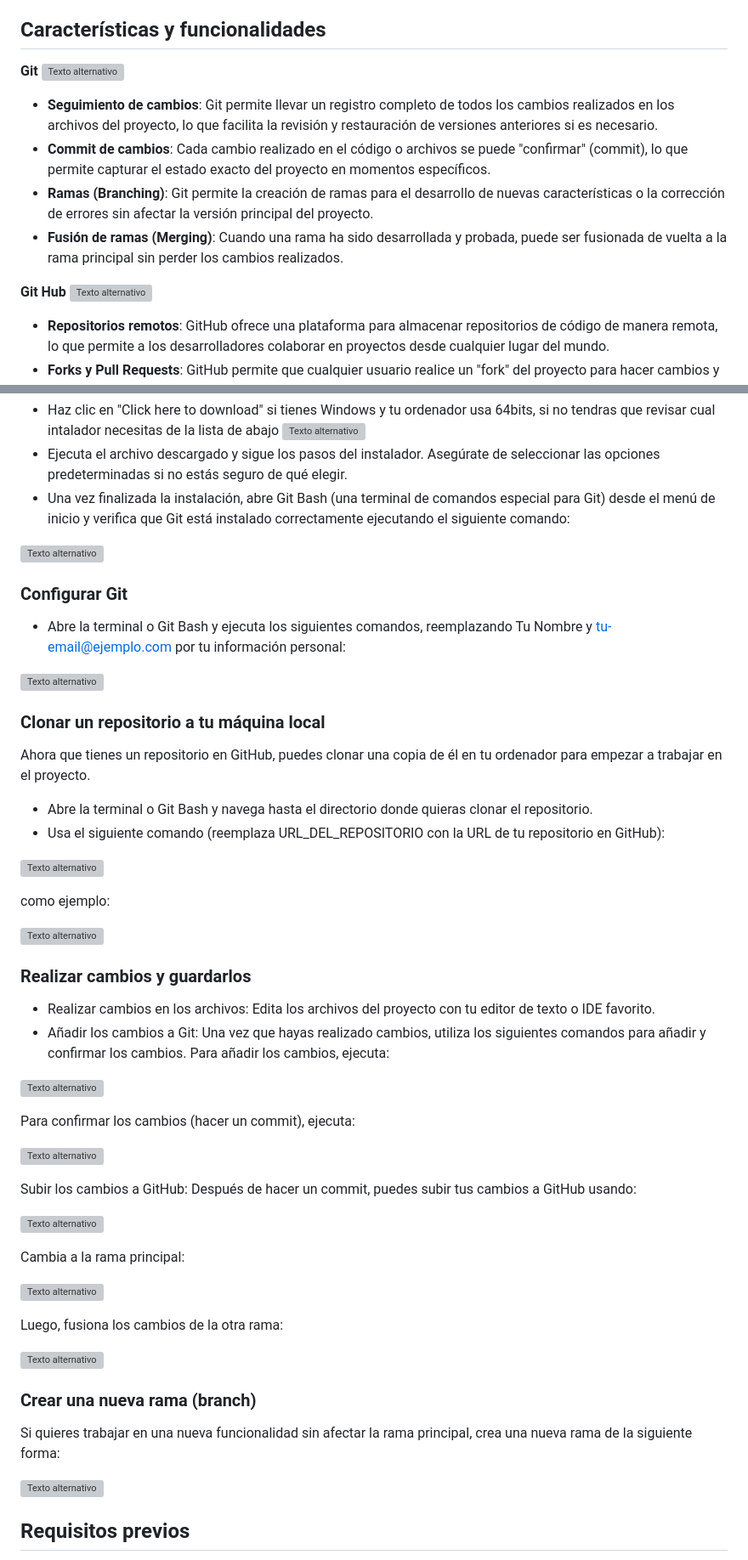
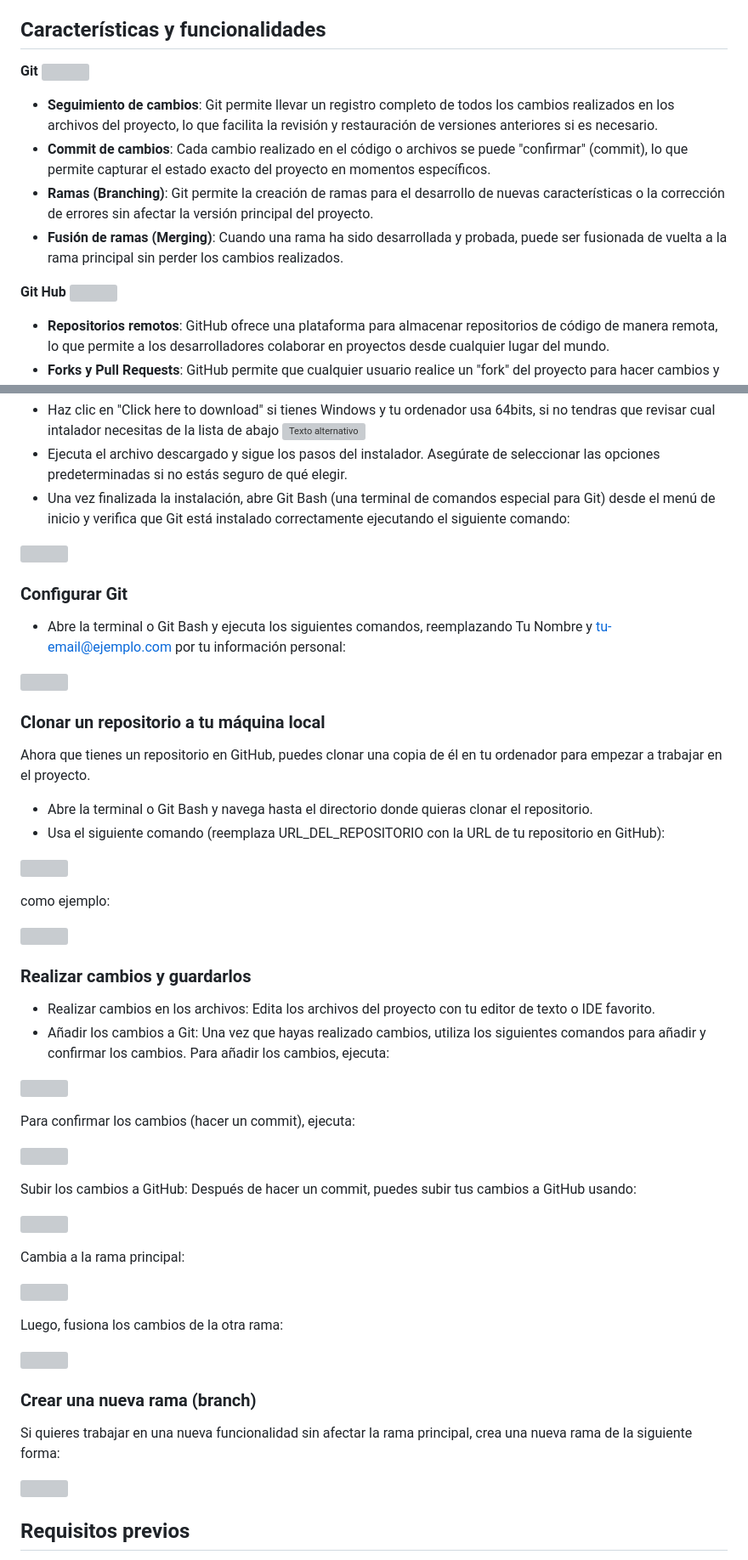
Before and after one commit to isabel992/mi_proyecto_web, a Markdown page: README.md, 2 parts joined by grey strips. Shown at 85% size. Drawn GitHub-style; grey boxes are pictures that could not be loaded.

```diff
--- a/README.md
+++ b/README.md
@@ -11,7 +12,7 @@ A través de la implementación práctica de Git y GitHub, se pretende aprender
 ## Características y funcionalidades
 
 **Git**
- ![Texto alternativo](https://i.imgur.com/ayph4Vh.png)
+ ![](https://i.imgur.com/ayph4Vh.png)
 - **Seguimiento de cambios**: Git permite llevar un registro completo de todos los cambios realizados en los archivos del proyecto, lo que facilita la revisión y restauración de versiones anteriores si es necesario.
 - **Commit de cambios**: Cada cambio realizado en el código o archivos se puede "confirmar" (commit), lo que permite capturar el estado exacto del proyecto en momentos específicos.
 - **Ramas (Branching)**: Git permite la creación de ramas para el desarrollo de nuevas características o la corrección de errores sin afectar la versión principal del proyecto.
@@ -19,7 +20,7 @@ A través de la implementación práctica de Git y GitHub, se pretende aprender
 
 
 **Git Hub**
- ![Texto alternativo](https://i.imgur.com/cdl92KT.png)
+ ![](https://i.imgur.com/cdl92KT.png)
 - **Repositorios remotos**: GitHub ofrece una plataforma para almacenar repositorios de código de manera remota, lo que permite a los desarrolladores colaborar en proyectos desde cualquier lugar del mundo.
 - **Forks y Pull Requests**: GitHub permite que cualquier usuario realice un "fork" del proyecto para hacer cambios y luego envíe un "pull request" para que esos cambios sean revisados e incorporados al proyecto principal por los administradores.
 
@@ -33,49 +34,49 @@ Dirígete al sitio web oficial de Git _(haciendo clic en el icono de git que apa
 - Ejecuta el archivo descargado y sigue los pasos del instalador. Asegúrate de seleccionar las opciones predeterminadas si no estás seguro de qué elegir.
 - Una vez finalizada la instalación, abre Git Bash (una terminal de comandos especial para Git) desde el menú de inicio y verifica que Git está instalado correctamente ejecutando el siguiente comando:
 
-![Texto alternativo](https://i.imgur.com/D1bNQug.png)
+![ ](https://i.imgur.com/D1bNQug.png)
 ### Configurar Git
 - Abre la terminal o Git Bash y ejecuta los siguientes comandos, reemplazando Tu Nombre y tu-email@ejemplo.com por tu información personal:
 
-![Texto alternativo](https://i.imgur.com/NMOpFx0.png)
+![ ](https://i.imgur.com/NMOpFx0.png)
 
 ### Clonar un repositorio a tu máquina local
 Ahora que tienes un repositorio en GitHub, puedes clonar una copia de él en tu ordenador para empezar a trabajar en el proyecto.
 - Abre la terminal o Git Bash y navega hasta el directorio donde quieras clonar el repositorio.
 - Usa el siguiente comando (reemplaza URL_DEL_REPOSITORIO con la URL de tu repositorio en GitHub):
 
-![Texto alternativo](https://i.imgur.com/Chk3Y6P.png)
+![ ](https://i.imgur.com/Chk3Y6P.png)
 
 como ejemplo:
 
-![Texto alternativo](https://i.imgur.com/Qn2vIbm.png)
+![ ](https://i.imgur.com/Qn2vIbm.png)
 ### Realizar cambios y guardarlos
 - Realizar cambios en los archivos: Edita los archivos del proyecto con tu editor de texto o IDE favorito.
 - Añadir los cambios a Git: Una vez que hayas realizado cambios, utiliza los siguientes comandos para añadir y confirmar los cambios.
 Para añadir los cambios, ejecuta:
 
-![Texto alternativo](https://i.imgur.com/azlR9YV.png)
+![ ](https://i.imgur.com/azlR9YV.png)
 
 Para confirmar los cambios (hacer un commit), ejecuta:
 
-![Texto alternativo](https://i.imgur.com/7bwcaye.png)
+![ ](https://i.imgur.com/7bwcaye.png)
 
 Subir los cambios a GitHub: Después de hacer un commit, puedes subir tus cambios a GitHub usando:
 
-![Texto alternativo](https://i.imgur.com/SrZURhg.png)
+![ ](https://i.imgur.com/SrZURhg.png)
 
 Cambia a la rama principal:
 
-![Texto alternativo](https://i.imgur.com/mKb1k49.png)
+![ ](https://i.imgur.com/mKb1k49.png)
 
 Luego, fusiona los cambios de la otra rama:
 
-![Texto alternativo](https://i.imgur.com/bX9bKHs.png)
+![ ](https://i.imgur.com/bX9bKHs.png)
 
 ### Crear una nueva rama (branch)
 Si quieres trabajar en una nueva funcionalidad sin afectar la rama principal, crea una nueva rama de la siguiente forma:
 
-![Texto alternativo](https://i.imgur.com/BnSoD88.png)
+![ ](https://i.imgur.com/BnSoD88.png)
 
 ## Requisitos previos
 Para que el proyecto funcione correctamente y puedas trabajar con Git y GitHub de manera efectiva, hay algunas dependencias y configuraciones que debes tener en cuenta:
```
Also changed, not shown: other parts of README.md (+4 -3 lines).
